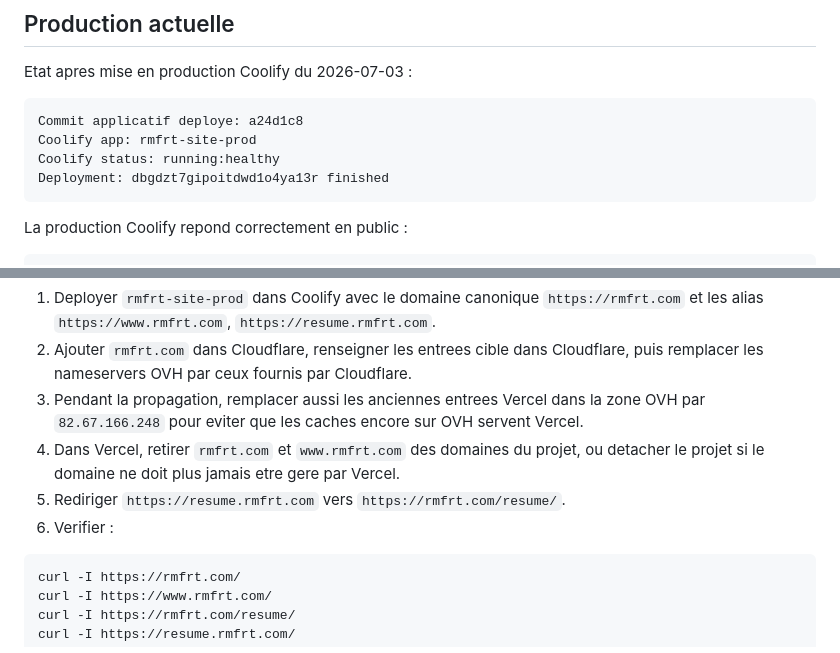
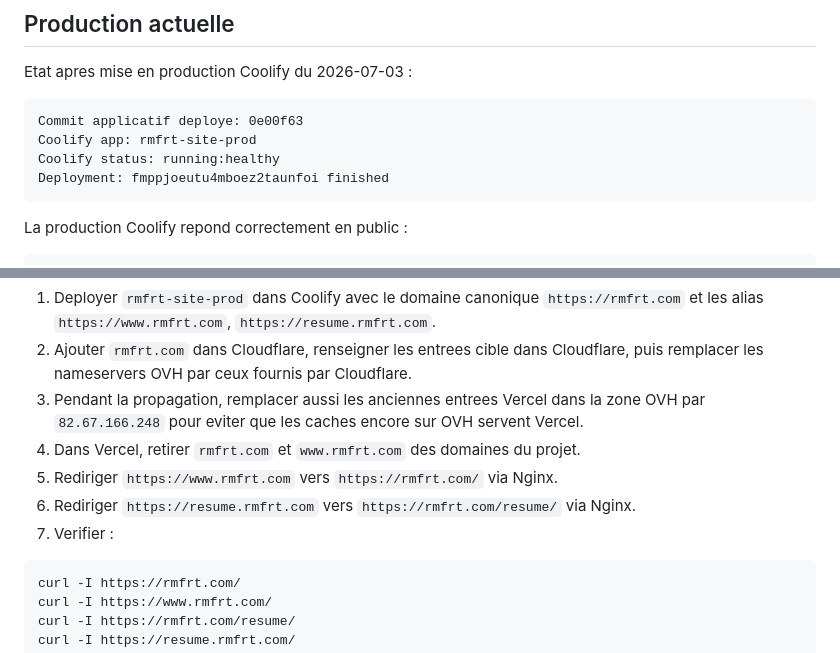
Before and after one commit to rmfrt/rmfrt-link-bio, a Markdown page: docs/COOLIFY.md, 2 parts joined by grey strips. Rendered like a GitHub page.

Commit message:
Update production deployment notes

````diff
--- a/docs/COOLIFY.md
+++ b/docs/COOLIFY.md
@@ -40,10 +40,10 @@ rmfrt-site-prod
 Etat apres mise en production Coolify du 2026-07-03 :
 
 ```txt
-Commit applicatif deploye: a24d1c8
+Commit applicatif deploye: 0e00f63
 Coolify app: rmfrt-site-prod
 Coolify status: running:healthy
-Deployment: dbgdzt7gipoitdwd1o4ya13r finished
+Deployment: fmppjoeutu4mboez2taunfoi finished
 ```
 
 La production Coolify repond correctement en public :
@@ -97,10 +97,11 @@ Procedure effectuee :
 3. Pendant la propagation, remplacer aussi les anciennes entrees Vercel dans la
    zone OVH par `82.67.166.248` pour eviter que les caches encore sur OVH
    servent Vercel.
-4. Dans Vercel, retirer `rmfrt.com` et `www.rmfrt.com` des domaines du projet,
-   ou detacher le projet si le domaine ne doit plus jamais etre gere par Vercel.
-5. Rediriger `https://resume.rmfrt.com` vers `https://rmfrt.com/resume/`.
-6. Verifier :
+4. Dans Vercel, retirer `rmfrt.com` et `www.rmfrt.com` des domaines du projet.
+5. Rediriger `https://www.rmfrt.com` vers `https://rmfrt.com/` via Nginx.
+6. Rediriger `https://resume.rmfrt.com` vers `https://rmfrt.com/resume/` via
+   Nginx.
+7. Verifier :
 
 ```sh
 curl -I https://rmfrt.com/
````
